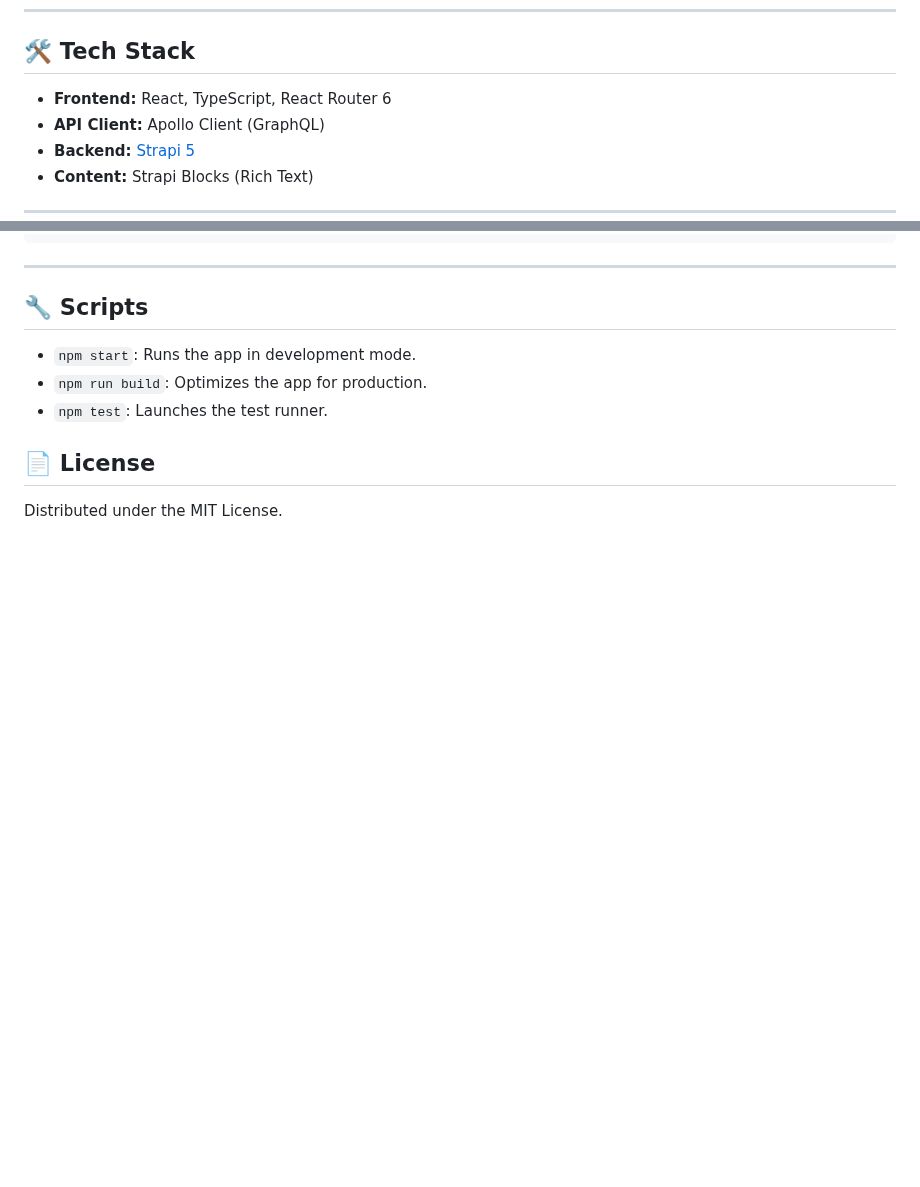
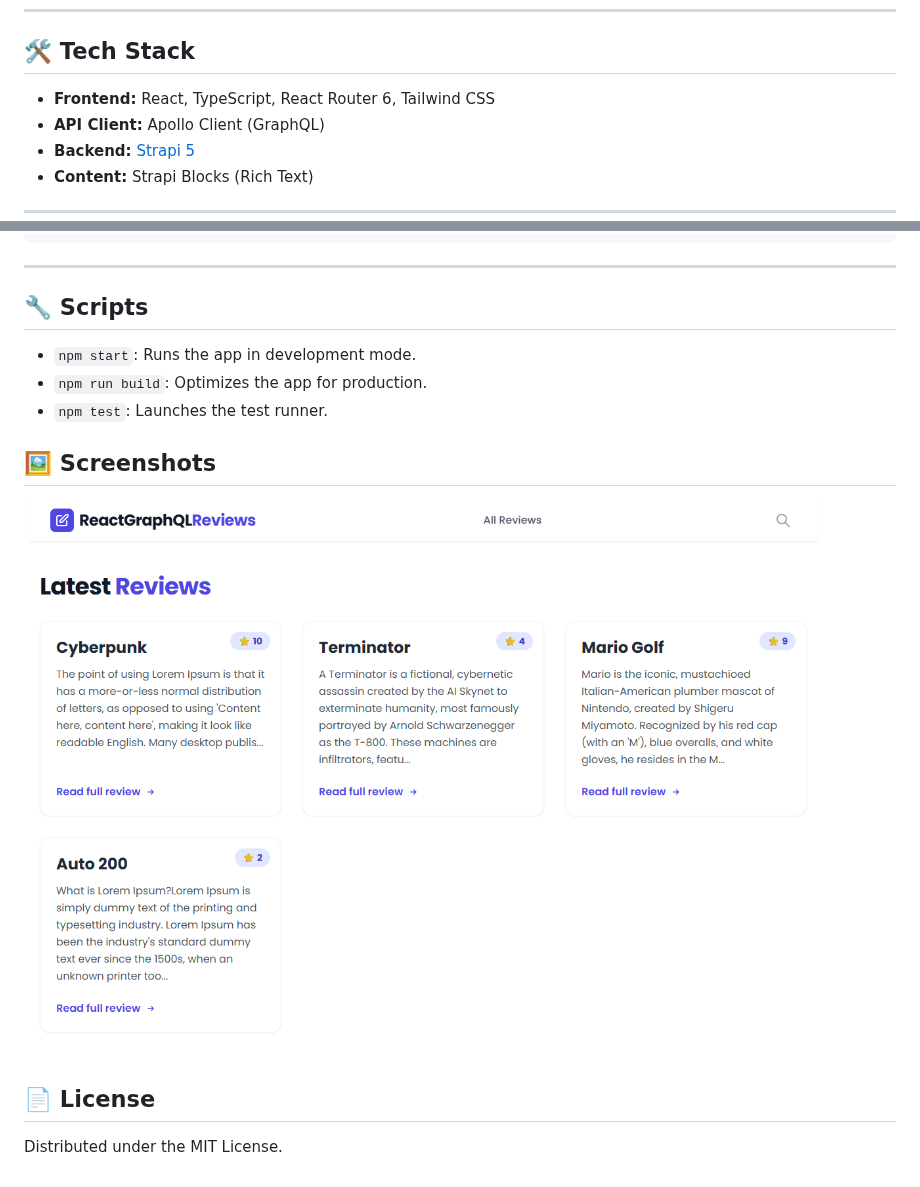
Before and after one commit to goldipl/react-strapi-graphql-site, a Markdown page: README.md, 2 parts joined by grey strips. GitHub-like rendering; pictures changed too: screenshots/screenshot.png (added); blank space fills up the shorter version.

Commit message:
feat: update README.md to include Tailwind CSS in tech stack and add screenshots section

```diff
--- a/README.md
+++ b/README.md
@@ -30,7 +30,7 @@ src/
 
 ## 🛠️ Tech Stack
 
-- **Frontend:** React, TypeScript, React Router 6
+- **Frontend:** React, TypeScript, React Router 6, Tailwind CSS
 - **API Client:** Apollo Client (GraphQL)
 - **Backend:** [Strapi 5](https://strapi.io/)
 - **Content:** Strapi Blocks (Rich Text)
@@ -111,6 +111,10 @@ query GetReviews {
 - `npm run build`: Optimizes the app for production.
 - `npm test`: Launches the test runner.
 
+## 🖼️ Screenshots
+
+![screenshot](./screenshots/screenshot.png)
+
 ## 📄 License
 
 Distributed under the MIT License.
```
